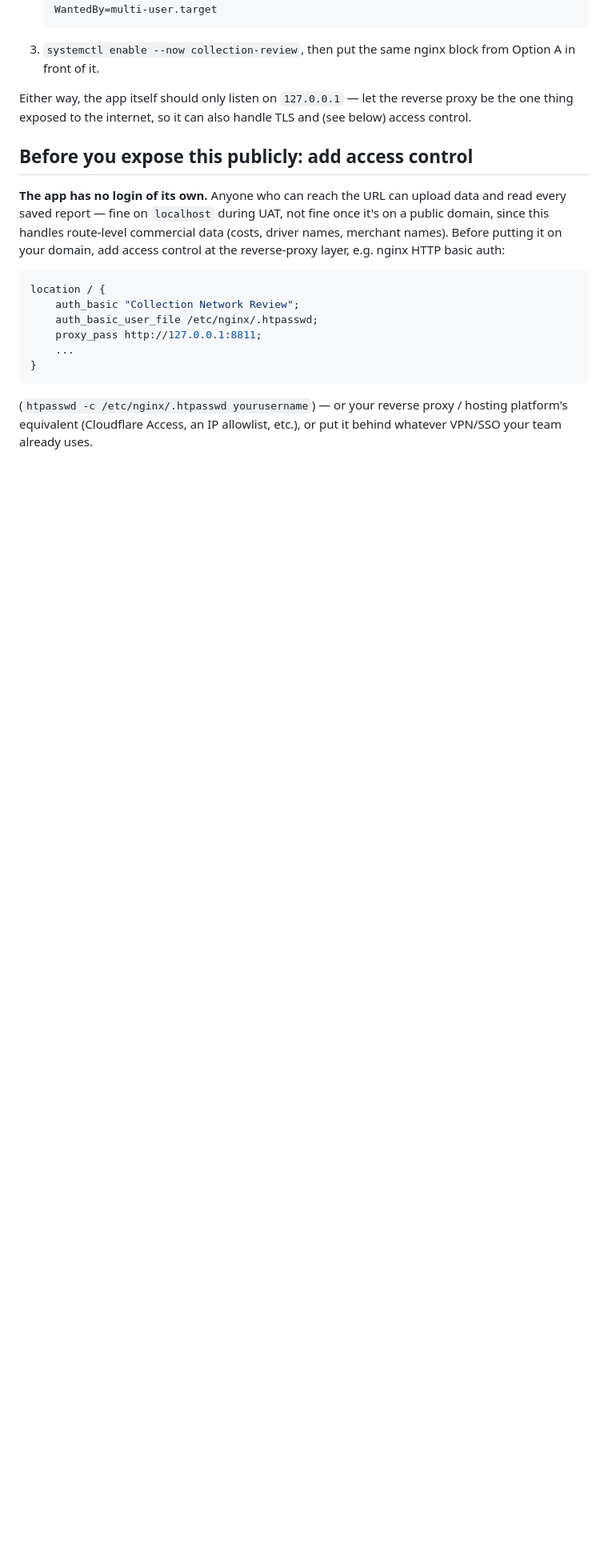
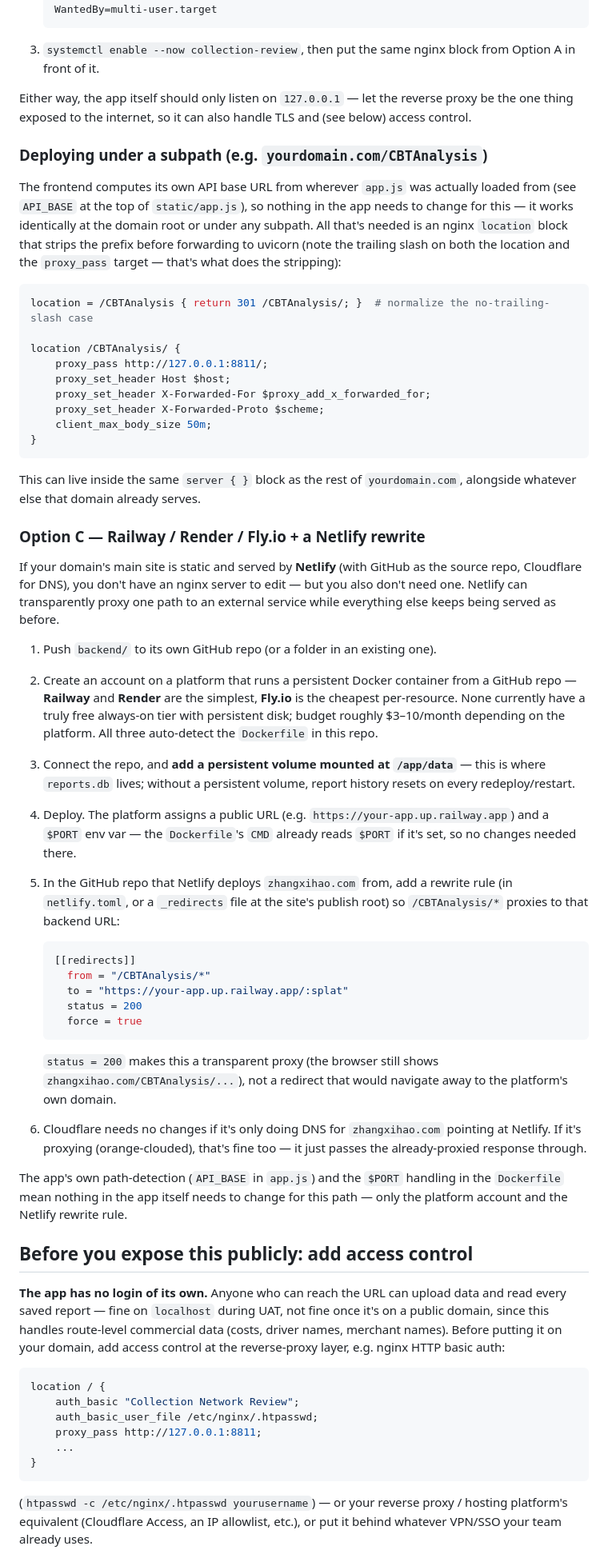
Before and after one commit to zhang-dr/collection-review-backend, a Markdown page: README.md, the part around the change. Shown at 80% size. Drawn GitHub-style; blank space fills up the shorter version.

Commit message:
Update README.md from collection review v2

````diff
--- a/README.md
+++ b/README.md
@@ -114,6 +114,74 @@ Either way, the app itself should only listen on `127.0.0.1` — let the
 reverse proxy be the one thing exposed to the internet, so it can also
 handle TLS and (see below) access control.
 
+### Deploying under a subpath (e.g. `yourdomain.com/CBTAnalysis`)
+
+The frontend computes its own API base URL from wherever `app.js` was
+actually loaded from (see `API_BASE` at the top of `static/app.js`), so
+nothing in the app needs to change for this — it works identically at the
+domain root or under any subpath. All that's needed is an nginx `location`
+block that strips the prefix before forwarding to uvicorn (note the
+trailing slash on both the location and the `proxy_pass` target — that's
+what does the stripping):
+
+```nginx
+location = /CBTAnalysis { return 301 /CBTAnalysis/; }  # normalize the no-trailing-slash case
+
+location /CBTAnalysis/ {
+    proxy_pass http://127.0.0.1:8811/;
+    proxy_set_header Host $host;
+    proxy_set_header X-Forwarded-For $proxy_add_x_forwarded_for;
+    proxy_set_header X-Forwarded-Proto $scheme;
+    client_max_body_size 50m;
+}
+```
+
+This can live inside the same `server { }` block as the rest of
+`yourdomain.com`, alongside whatever else that domain already serves.
+
+### Option C — Railway / Render / Fly.io + a Netlify rewrite
+
+If your domain's main site is static and served by **Netlify** (with GitHub
+as the source repo, Cloudflare for DNS), you don't have an nginx server to
+edit — but you also don't need one. Netlify can transparently proxy one path
+to an external service while everything else keeps being served as before.
+
+1. Push `backend/` to its own GitHub repo (or a folder in an existing one).
+2. Create an account on a platform that runs a persistent Docker container
+   from a GitHub repo — **Railway** and **Render** are the simplest,
+   **Fly.io** is the cheapest per-resource. None currently have a truly free
+   always-on tier with persistent disk; budget roughly $3–10/month depending
+   on the platform. All three auto-detect the `Dockerfile` in this repo.
+3. Connect the repo, and **add a persistent volume mounted at `/app/data`**
+   — this is where `reports.db` lives; without a persistent volume, report
+   history resets on every redeploy/restart.
+4. Deploy. The platform assigns a public URL (e.g.
+   `https://your-app.up.railway.app`) and a `$PORT` env var — the
+   `Dockerfile`'s `CMD` already reads `$PORT` if it's set, so no changes
+   needed there.
+5. In the GitHub repo that Netlify deploys `zhangxihao.com` from, add a
+   rewrite rule (in `netlify.toml`, or a `_redirects` file at the site's
+   publish root) so `/CBTAnalysis/*` proxies to that backend URL:
+
+   ```toml
+   [[redirects]]
+     from = "/CBTAnalysis/*"
+     to = "https://your-app.up.railway.app/:splat"
+     status = 200
+     force = true
+   ```
+
+   `status = 200` makes this a transparent proxy (the browser still shows
+   `zhangxihao.com/CBTAnalysis/...`), not a redirect that would navigate
+   away to the platform's own domain.
+6. Cloudflare needs no changes if it's only doing DNS for `zhangxihao.com`
+   pointing at Netlify. If it's proxying (orange-clouded), that's fine too —
+   it just passes the already-proxied response through.
+
+The app's own path-detection (`API_BASE` in `app.js`) and the `$PORT`
+handling in the `Dockerfile` mean nothing in the app itself needs to change
+for this path — only the platform account and the Netlify rewrite rule.
+
 ## Before you expose this publicly: add access control
 
 **The app has no login of its own.** Anyone who can reach the URL can upload
````
